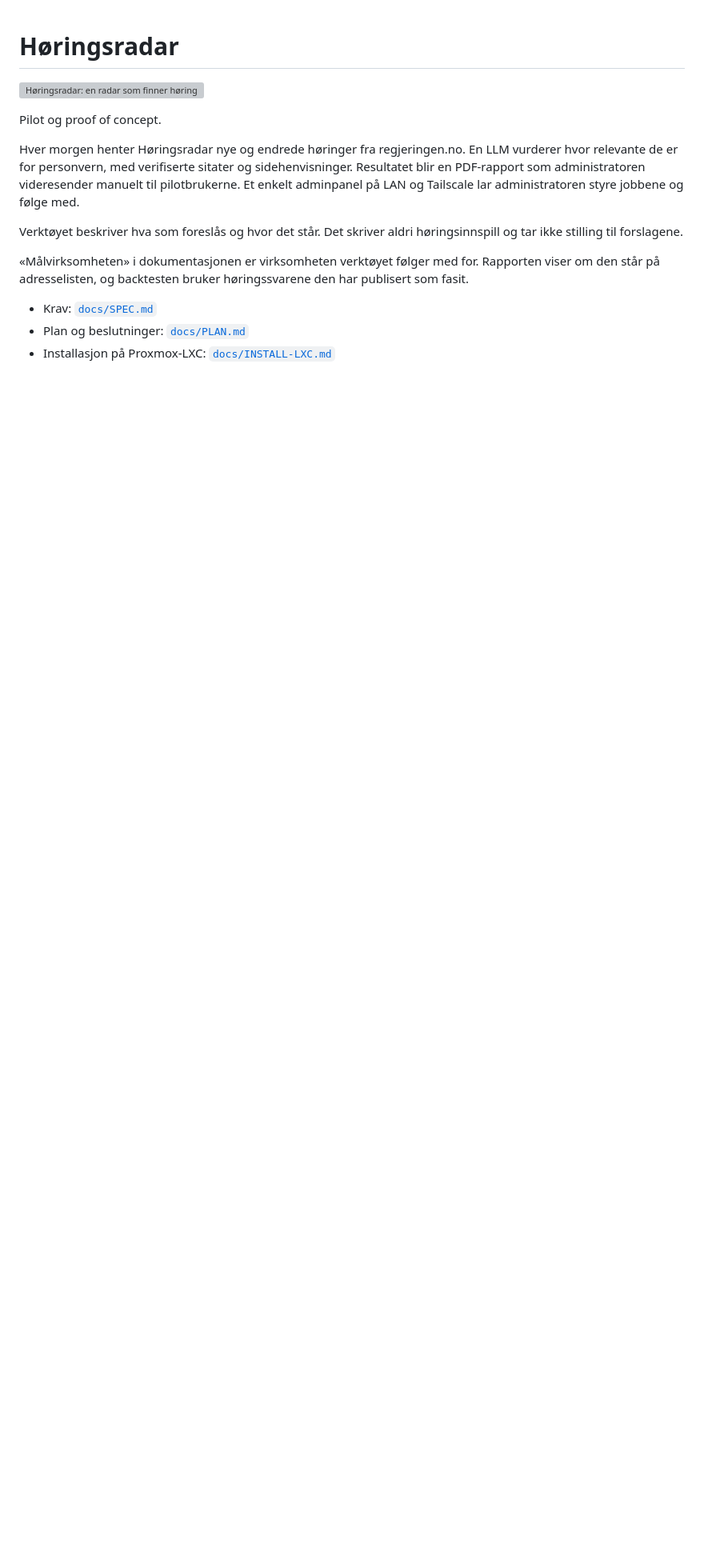
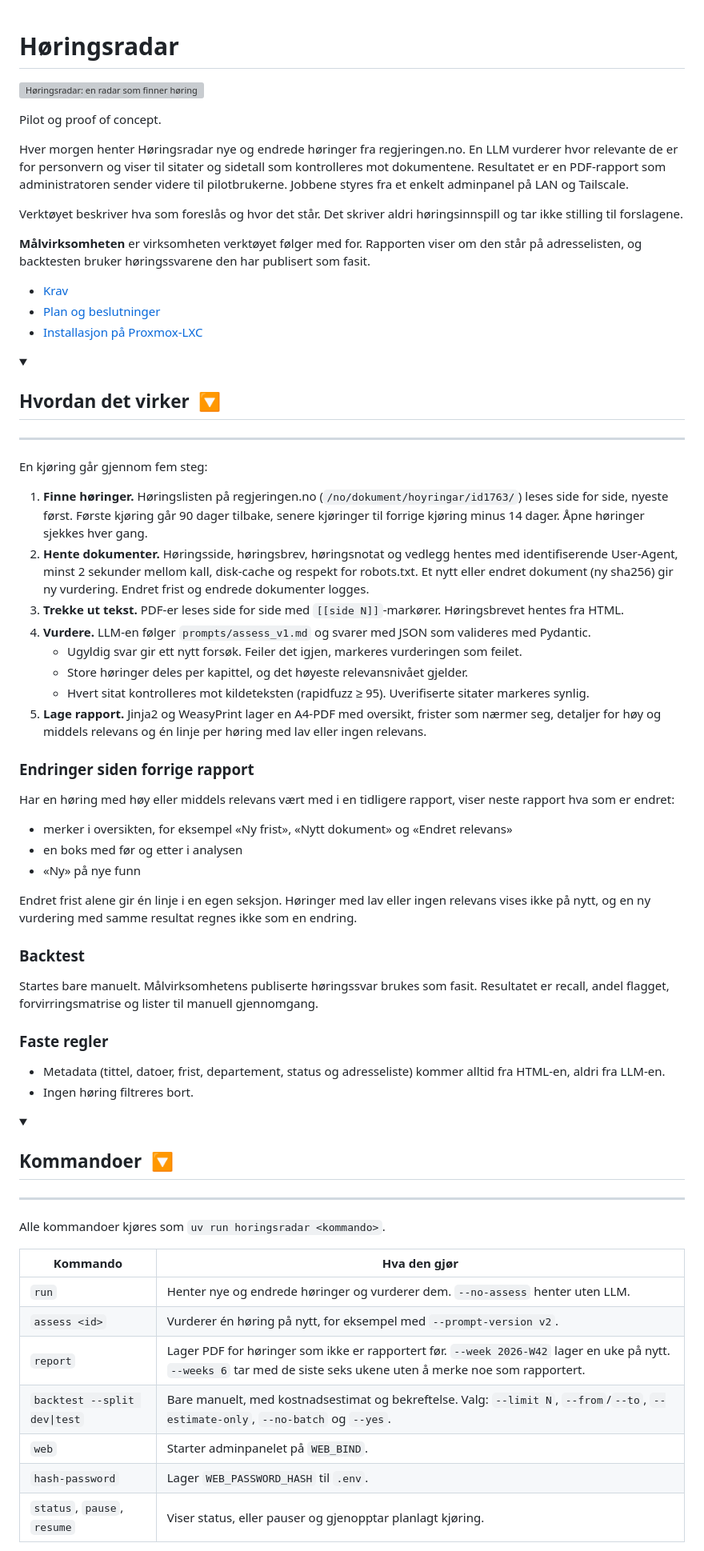
Before and after one commit to Unackn0wledged/horingsradar, a Markdown page: README.md, the part around one of its changes. Shown at 80% size. Rendered like a GitHub page; folded sections open; blank space fills up the shorter version; grey boxes are pictures that could not be loaded.

Commit message:
Reorder and tidy the README sections
Co-Authored-By: Claude Opus 5.5 <noreply@anthropic.com>

```diff
--- a/README.md
+++ b/README.md
@@ -4,12 +4,63 @@
 
 Pilot og proof of concept.
 
-Hver morgen henter Høringsradar nye og endrede høringer fra regjeringen.no. En LLM vurderer hvor relevante de er for personvern, med verifiserte sitater og sidehenvisninger. Resultatet blir en PDF-rapport som administratoren videresender manuelt til pilotbrukerne. Et enkelt adminpanel på LAN og Tailscale lar administratoren styre jobbene og følge med.
+Hver morgen henter Høringsradar nye og endrede høringer fra regjeringen.no. En LLM vurderer hvor relevante de er for personvern og viser til sitater og sidetall som kontrolleres mot dokumentene. Resultatet er en PDF-rapport som administratoren sender videre til pilotbrukerne. Jobbene styres fra et enkelt adminpanel på LAN og Tailscale.
 
 Verktøyet beskriver hva som foreslås og hvor det står. Det skriver aldri høringsinnspill og tar ikke stilling til forslagene.
 
-«Målvirksomheten» i dokumentasjonen er virksomheten verktøyet følger med for. Rapporten viser om den står på adresselisten, og backtesten bruker høringssvarene den har publisert som fasit.
+**Målvirksomheten** er virksomheten verktøyet følger med for. Rapporten viser om den står på adresselisten, og backtesten bruker høringssvarene den har publisert som fasit.
 
-- Krav: [`docs/SPEC.md`](docs/SPEC.md)
-- Plan og beslutninger: [`docs/PLAN.md`](docs/PLAN.md)
-- Installasjon på Proxmox-LXC: [`docs/INSTALL-LXC.md`](docs/INSTALL-LXC.md)
+- [Krav](docs/SPEC.md)
+- [Plan og beslutninger](docs/PLAN.md)
+- [Installasjon på Proxmox-LXC](docs/INSTALL-LXC.md)
+
+<details>
+<summary><h2>Hvordan det virker &nbsp;🔽</h2><hr></summary>
+
+En kjøring går gjennom fem steg:
+
+1. **Finne høringer.** Høringslisten på regjeringen.no (`/no/dokument/hoyringar/id1763/`) leses side for side, nyeste først. Første kjøring går 90 dager tilbake, senere kjøringer til forrige kjøring minus 14 dager. Åpne høringer sjekkes hver gang.
+2. **Hente dokumenter.** Høringsside, høringsbrev, høringsnotat og vedlegg hentes med identifiserende User-Agent, minst 2 sekunder mellom kall, disk-cache og respekt for robots.txt. Et nytt eller endret dokument (ny sha256) gir ny vurdering. Endret frist og endrede dokumenter logges.
+3. **Trekke ut tekst.** PDF-er leses side for side med `[[side N]]`-markører. Høringsbrevet hentes fra HTML.
+4. **Vurdere.** LLM-en følger `prompts/assess_v1.md` og svarer med JSON som valideres med Pydantic.
+   - Ugyldig svar gir ett nytt forsøk. Feiler det igjen, markeres vurderingen som feilet.
+   - Store høringer deles per kapittel, og det høyeste relevansnivået gjelder.
+   - Hvert sitat kontrolleres mot kildeteksten (rapidfuzz ≥ 95). Uverifiserte sitater markeres synlig.
+5. **Lage rapport.** Jinja2 og WeasyPrint lager en A4-PDF med oversikt, frister som nærmer seg, detaljer for høy og middels relevans og én linje per høring med lav eller ingen relevans.
+
+### Endringer siden forrige rapport
+
+Har en høring med høy eller middels relevans vært med i en tidligere rapport, viser neste rapport hva som er endret:
+
+- merker i oversikten, for eksempel «Ny frist», «Nytt dokument» og «Endret relevans»
+- en boks med før og etter i analysen
+- «Ny» på nye funn
+
+Endret frist alene gir én linje i en egen seksjon. Høringer med lav eller ingen relevans vises ikke på nytt, og en ny vurdering med samme resultat regnes ikke som en endring.
+
+### Backtest
+
+Startes bare manuelt. Målvirksomhetens publiserte høringssvar brukes som fasit. Resultatet er recall, andel flagget, forvirringsmatrise og lister til manuell gjennomgang.
+
+### Faste regler
+
+- Metadata (tittel, datoer, frist, departement, status og adresseliste) kommer alltid fra HTML-en, aldri fra LLM-en.
+- Ingen høring filtreres bort.
+
+</details>
+
+<details>
+<summary><h2>Kommandoer &nbsp;🔽</h2><hr></summary>
+
+Alle kommandoer kjøres som `uv run horingsradar <kommando>`.
+
+| Kommando | Hva den gjør |
+|---|---|
+| `run` | Henter nye og endrede høringer og vurderer dem. `--no-assess` henter uten LLM. |
+| `assess <id>` | Vurderer én høring på nytt, for eksempel med `--prompt-version v2`. |
+| `report` | Lager PDF for høringer som ikke er rapportert før. `--week 2026-W42` lager en uke på nytt. `--weeks 6` tar med de siste seks ukene uten å merke noe som rapportert. |
+| `backtest --split dev\|test` | Bare manuelt, med kostnadsestimat og bekreftelse. Valg: `--limit N`, `--from`/`--to`, `--estimate-only`, `--no-batch` og `--yes`. |
+| `web` | Starter adminpanelet på `WEB_BIND`. |
+| `hash-password` | Lager `WEB_PASSWORD_HASH` til `.env`. |
+| `status`, `pause`, `resume` | Viser status, eller pauser og gjenopptar planlagt kjøring. |
+
```
Also changed, not shown: other parts of README.md (+10 -50 lines).
